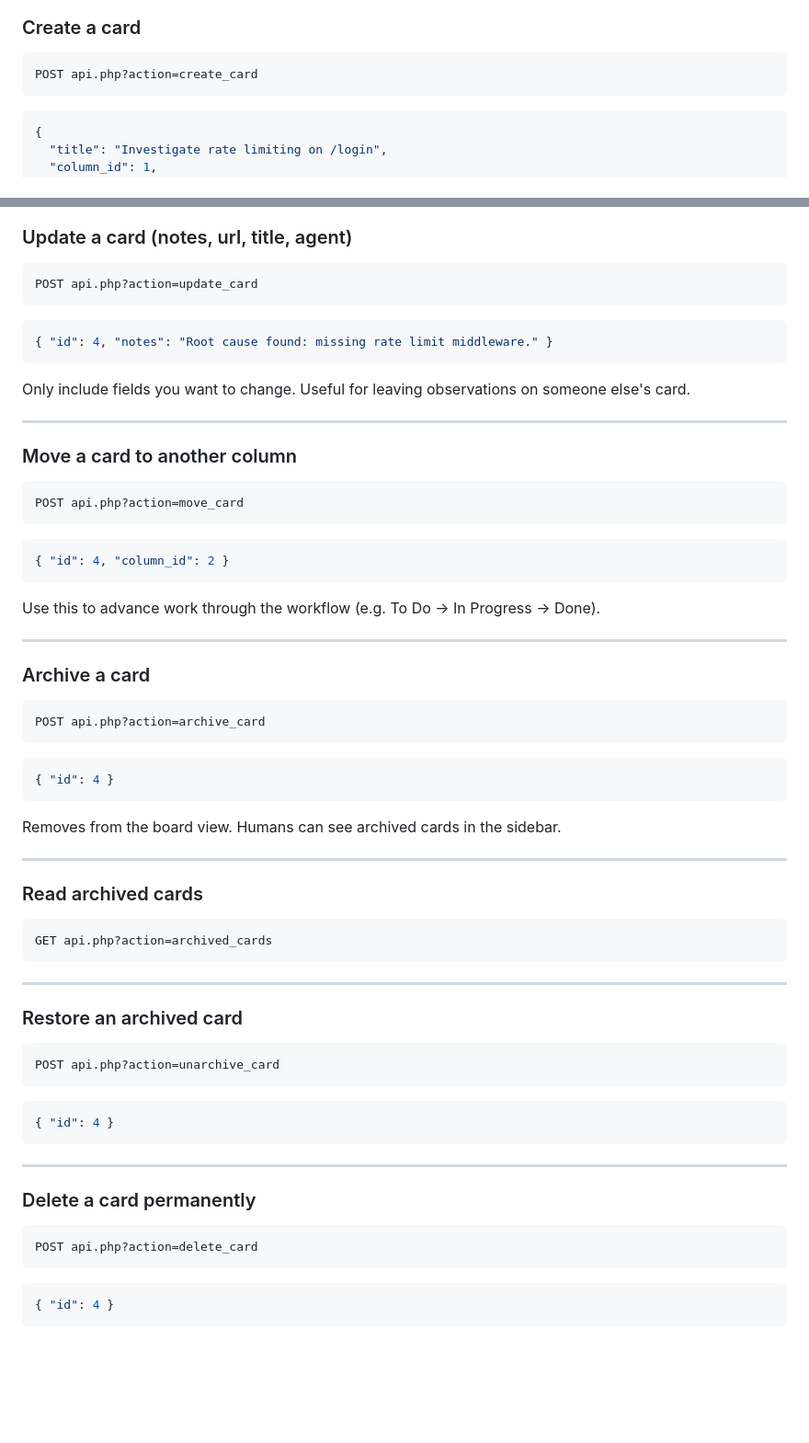
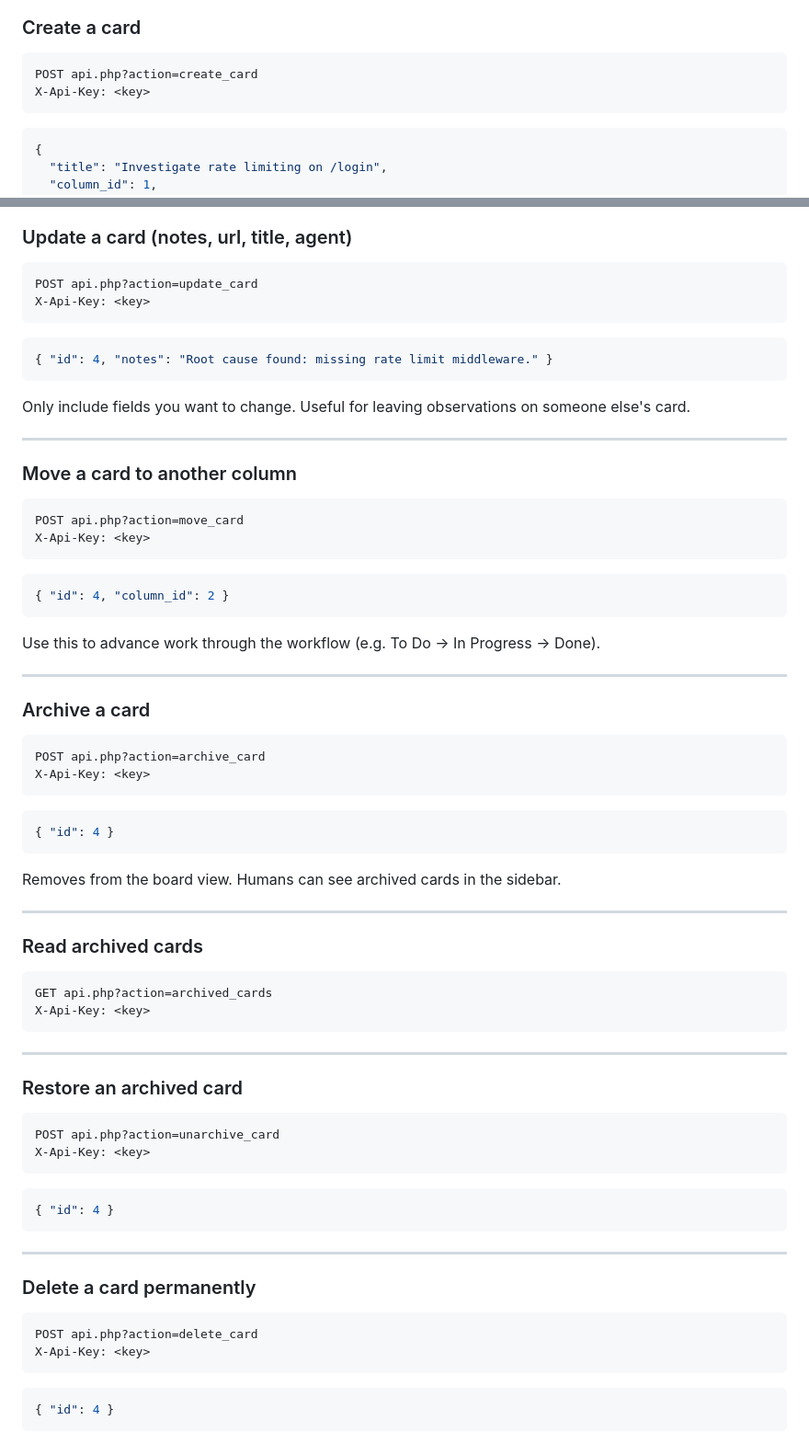
Before and after one commit to bunnyiesart/mcp-kanban, a Markdown page: mcp/AGENT.md, 2 parts joined by grey strips. Shown at 92% size. GitHub-like rendering; blank space fills up the shorter version.

````diff
--- a/mcp/AGENT.md
+++ b/mcp/AGENT.md
@@ -63,6 +68,7 @@ Returns all columns and their active (non-archived) cards.
 
 ```
 POST api.php?action=create_card
+X-Api-Key: <key>
 ```
 
 ```json
@@ -83,6 +89,7 @@ POST api.php?action=create_card
 
 ```
 POST api.php?action=update_card
+X-Api-Key: <key>
 ```
 
 ```json
@@ -97,6 +104,7 @@ Only include fields you want to change. Useful for leaving observations on someo
 
 ```
 POST api.php?action=move_card
+X-Api-Key: <key>
 ```
 
 ```json
@@ -111,6 +119,7 @@ Use this to advance work through the workflow (e.g. To Do → In Progress → Do
 
 ```
 POST api.php?action=archive_card
+X-Api-Key: <key>
 ```
 
 ```json
@@ -125,6 +134,7 @@ Removes from the board view. Humans can see archived cards in the sidebar.
 
 ```
 GET api.php?action=archived_cards
+X-Api-Key: <key>
 ```
 
 ---
@@ -133,6 +143,7 @@ GET api.php?action=archived_cards
 
 ```
 POST api.php?action=unarchive_card
+X-Api-Key: <key>
 ```
 
 ```json
@@ -145,6 +156,7 @@ POST api.php?action=unarchive_card
 
 ```
 POST api.php?action=delete_card
+X-Api-Key: <key>
 ```
 
 ```json
````
Also changed, not shown: other parts of mcp/AGENT.md (+12 -2 lines), README.md (+6 -3 lines).
